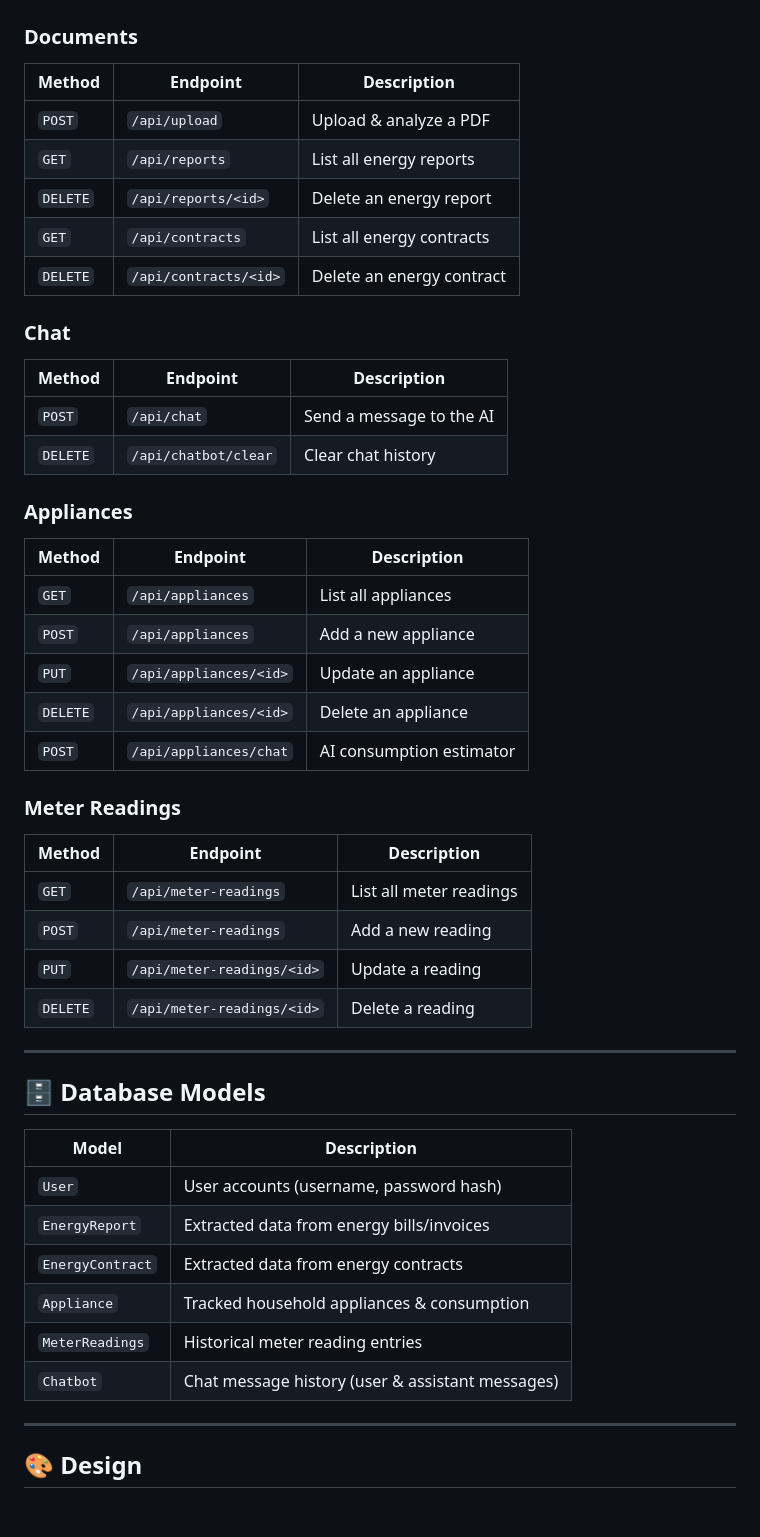
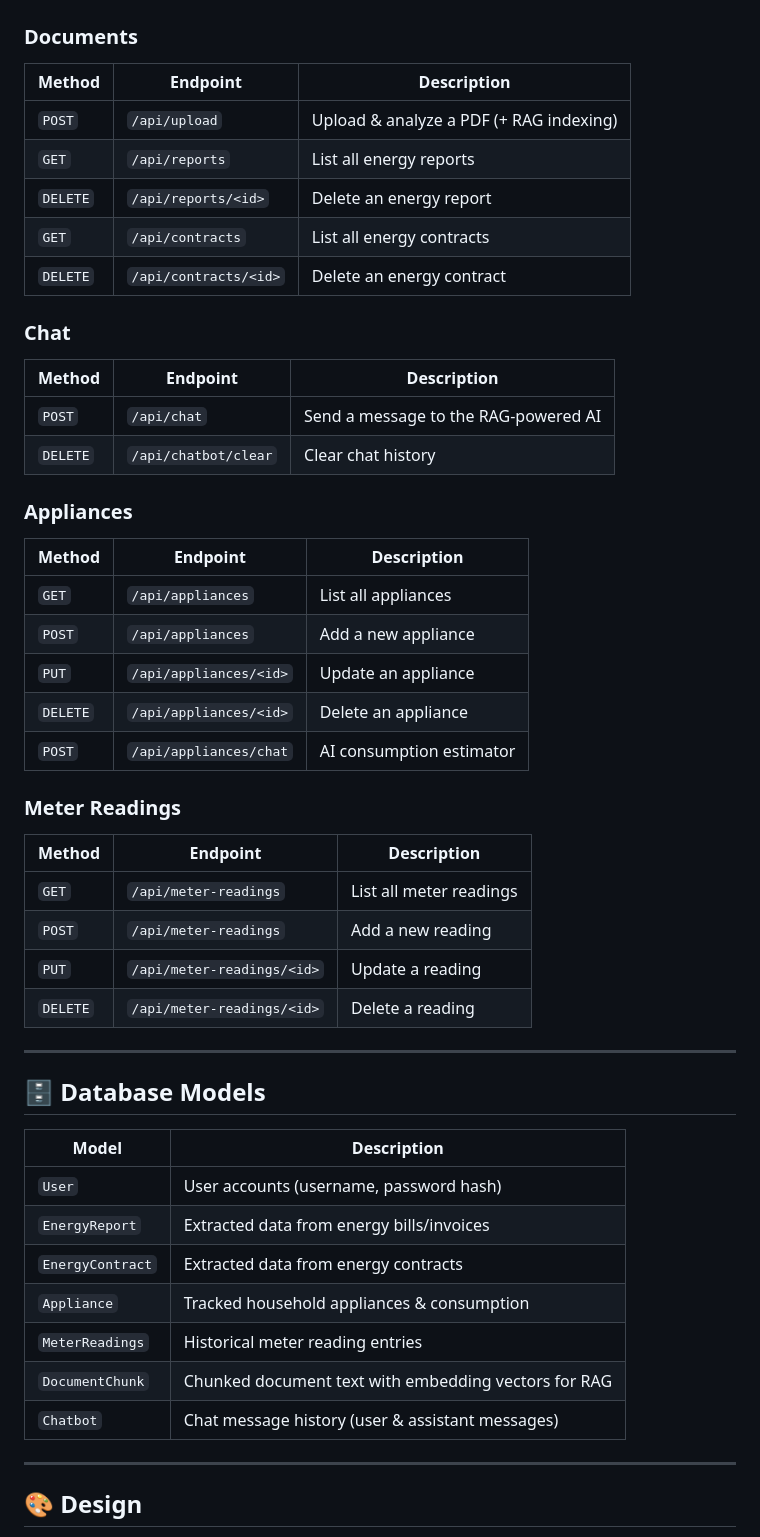
Before and after one commit to sabrinabudiono-art/PEA, a Markdown page: README.md, the part around one of its changes. GitHub-like rendering; blank space fills up the shorter version.

```diff
--- a/README.md
+++ b/README.md
@@ -98,49 +129,50 @@ The app will be available at **http://localhost:5000**.
 ## 🔗 API Endpoints
 
 ### Documents
-| Method   | Endpoint                       | Description                   |
-|----------|--------------------------------|-------------------------------|
-| `POST`   | `/api/upload`                  | Upload & analyze a PDF        |
-| `GET`    | `/api/reports`                 | List all energy reports       |
-| `DELETE` | `/api/reports/<id>`            | Delete an energy report       |
-| `GET`    | `/api/contracts`               | List all energy contracts     |
-| `DELETE` | `/api/contracts/<id>`          | Delete an energy contract     |
+| Method   | Endpoint                       | Description                              |
+|----------|--------------------------------|------------------------------------------|
+| `POST`   | `/api/upload`                  | Upload & analyze a PDF (+ RAG indexing)  |
+| `GET`    | `/api/reports`                 | List all energy reports                  |
+| `DELETE` | `/api/reports/<id>`            | Delete an energy report                  |
+| `GET`    | `/api/contracts`               | List all energy contracts                |
+| `DELETE` | `/api/contracts/<id>`          | Delete an energy contract                |
 
 ### Chat
-| Method   | Endpoint                       | Description                   |
-|----------|--------------------------------|-------------------------------|
-| `POST`   | `/api/chat`                    | Send a message to the AI      |
-| `DELETE` | `/api/chatbot/clear`           | Clear chat history            |
+| Method   | Endpoint                       | Description                              |
+|----------|--------------------------------|------------------------------------------|
+| `POST`   | `/api/chat`                    | Send a message to the RAG-powered AI     |
+| `DELETE` | `/api/chatbot/clear`           | Clear chat history                       |
 
 ### Appliances
-| Method   | Endpoint                       | Description                   |
-|----------|--------------------------------|-------------------------------|
-| `GET`    | `/api/appliances`              | List all appliances           |
-| `POST`   | `/api/appliances`              | Add a new appliance           |
-| `PUT`    | `/api/appliances/<id>`         | Update an appliance           |
-| `DELETE` | `/api/appliances/<id>`         | Delete an appliance           |
-| `POST`   | `/api/appliances/chat`         | AI consumption estimator      |
+| Method   | Endpoint                       | Description                              |
+|----------|--------------------------------|------------------------------------------|
+| `GET`    | `/api/appliances`              | List all appliances                      |
+| `POST`   | `/api/appliances`              | Add a new appliance                      |
+| `PUT`    | `/api/appliances/<id>`         | Update an appliance                      |
+| `DELETE` | `/api/appliances/<id>`         | Delete an appliance                      |
+| `POST`   | `/api/appliances/chat`         | AI consumption estimator                 |
 
 ### Meter Readings
-| Method   | Endpoint                       | Description                   |
-|----------|--------------------------------|-------------------------------|
-| `GET`    | `/api/meter-readings`          | List all meter readings       |
-| `POST`   | `/api/meter-readings`          | Add a new reading             |
-| `PUT`    | `/api/meter-readings/<id>`     | Update a reading              |
-| `DELETE` | `/api/meter-readings/<id>`     | Delete a reading              |
+| Method   | Endpoint                       | Description                              |
+|----------|--------------------------------|------------------------------------------|
+| `GET`    | `/api/meter-readings`          | List all meter readings                  |
+| `POST`   | `/api/meter-readings`          | Add a new reading                        |
+| `PUT`    | `/api/meter-readings/<id>`     | Update a reading                         |
+| `DELETE` | `/api/meter-readings/<id>`     | Delete a reading                         |
 
 ---
 
 ## 🗄️ Database Models
 
-| Model              | Description                                      |
-|--------------------|--------------------------------------------------|
-| `User`             | User accounts (username, password hash)          |
-| `EnergyReport`     | Extracted data from energy bills/invoices         |
-| `EnergyContract`   | Extracted data from energy contracts              |
-| `Appliance`        | Tracked household appliances & consumption        |
-| `MeterReadings`    | Historical meter reading entries                  |
-| `Chatbot`          | Chat message history (user & assistant messages)  |
+| Model              | Description                                                  |
+|--------------------|--------------------------------------------------------------|
+| `User`             | User accounts (username, password hash)                      |
+| `EnergyReport`     | Extracted data from energy bills/invoices                     |
+| `EnergyContract`   | Extracted data from energy contracts                         |
+| `Appliance`        | Tracked household appliances & consumption                   |
+| `MeterReadings`    | Historical meter reading entries                             |
+| `DocumentChunk`    | Chunked document text with embedding vectors for RAG         |
+| `Chatbot`          | Chat message history (user & assistant messages)             |
 
 ---
 
```
Also changed, not shown: other parts of README.md (+51 -20 lines).
